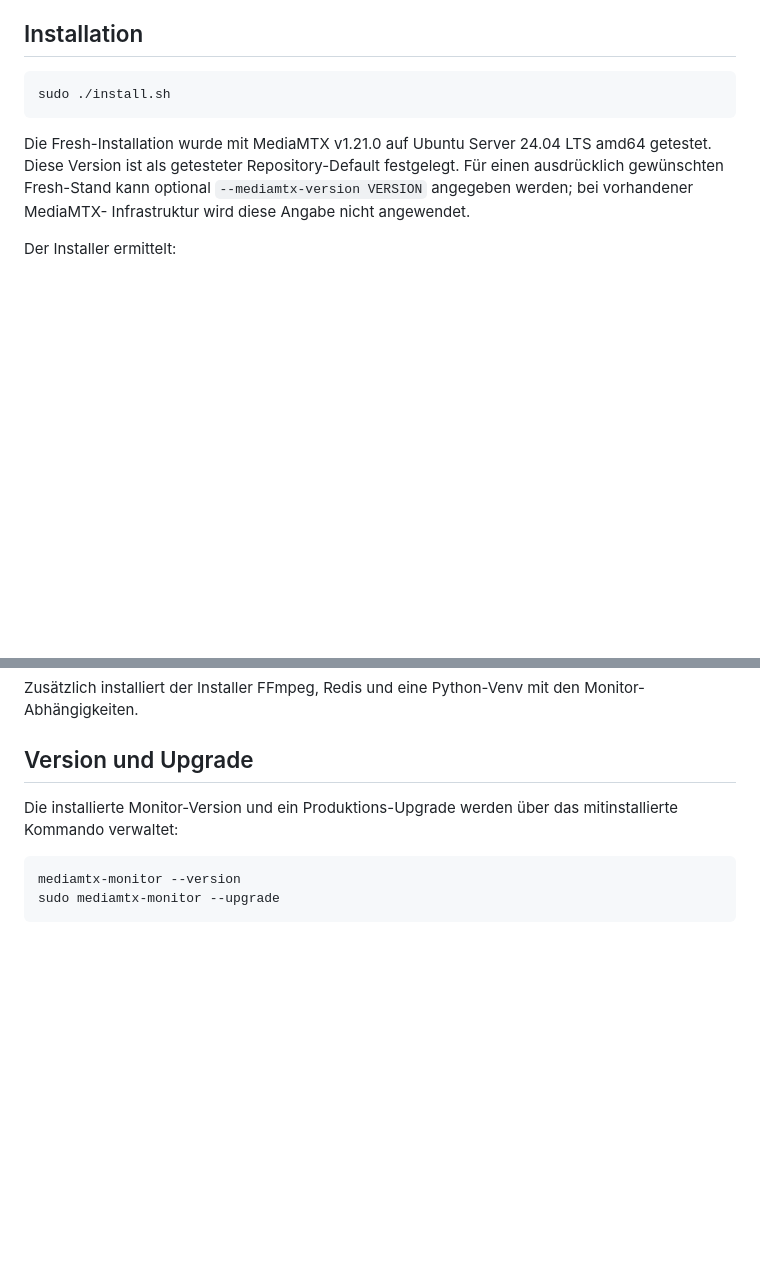
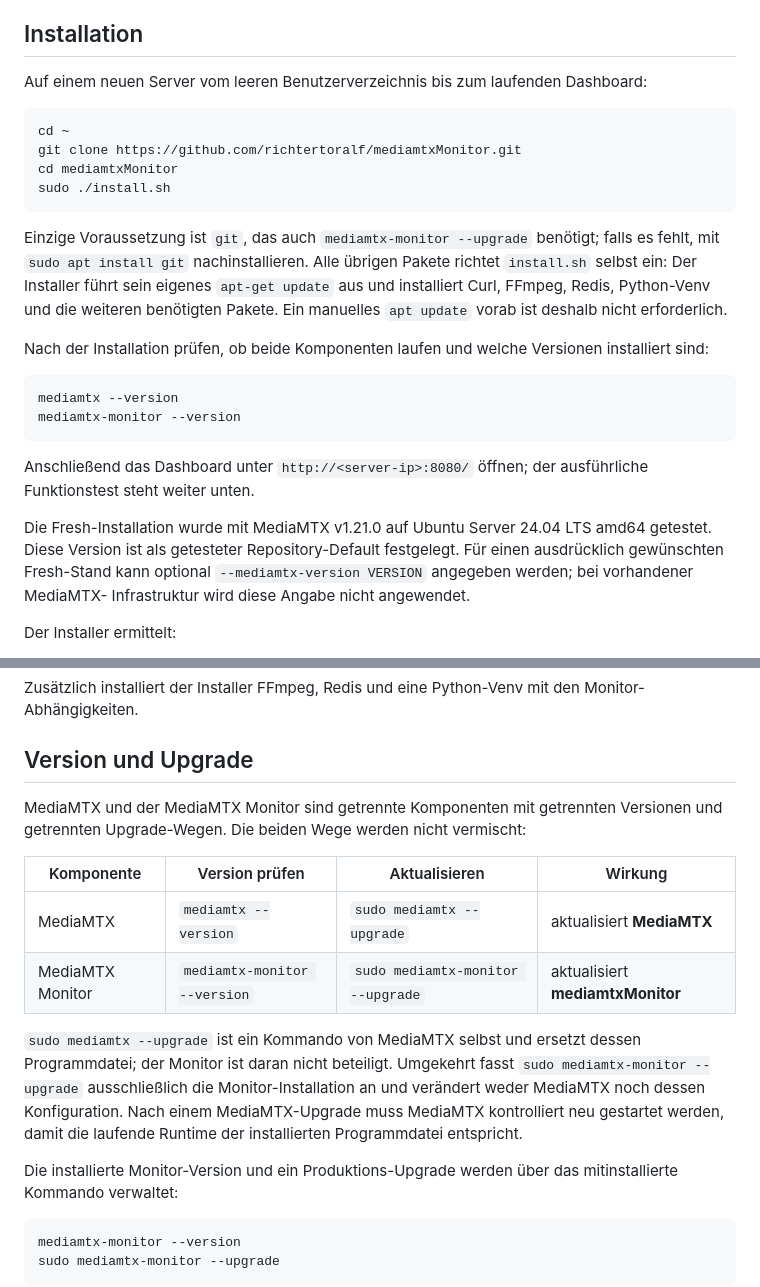
Before and after one commit to richtertoralf/mediamtxMonitor, a Markdown page: README.md, 2 parts joined by grey strips. Rendered like a GitHub page; blank space fills up the shorter version.

Commit message:
docs: complete operator install and upgrade workflow
Document the path from an empty home directory to a running dashboard:
clone, install, and check both versions. Separate the two upgrade paths
so mediamtx --upgrade and mediamtx-monitor --upgrade are not mixed up.

install.sh runs its own apt-get update and installs every runtime
package, so only git is a real prerequisite.

Co-Authored-By: Claude Opus 5 <noreply@anthropic.com>

````diff
--- a/README.md
+++ b/README.md
@@ -161,9 +161,33 @@ Die Diagnosewerkzeuge unter `cli-tools/` akzeptieren `MEDIAMTX_API_URL`
 
 ## Installation
 
+Auf einem neuen Server vom leeren Benutzerverzeichnis bis zum laufenden
+Dashboard:
+
 ```bash
+cd ~
+git clone https://github.com/richtertoralf/mediamtxMonitor.git
+cd mediamtxMonitor
 sudo ./install.sh
 ```
+
+Einzige Voraussetzung ist `git`, das auch `mediamtx-monitor --upgrade`
+benötigt; falls es fehlt, mit `sudo apt install git` nachinstallieren. Alle
+übrigen Pakete richtet `install.sh` selbst ein: Der Installer führt sein
+eigenes `apt-get update` aus und installiert Curl, FFmpeg, Redis, Python-Venv
+und die weiteren benötigten Pakete. Ein manuelles `apt update` vorab ist
+deshalb nicht erforderlich.
+
+Nach der Installation prüfen, ob beide Komponenten laufen und welche Versionen
+installiert sind:
+
+```bash
+mediamtx --version
+mediamtx-monitor --version
+```
+
+Anschließend das Dashboard unter `http://<server-ip>:8080/` öffnen; der
+ausführliche Funktionstest steht weiter unten.
 
 Die Fresh-Installation wurde mit MediaMTX v1.21.0 auf Ubuntu Server 24.04 LTS
 amd64 getestet. Diese Version ist als getesteter Repository-Default festgelegt.
@@ -204,6 +228,22 @@ Zusätzlich installiert der Installer FFmpeg, Redis und eine Python-Venv mit den
 Monitor-Abhängigkeiten.
 
 ## Version und Upgrade
+
+MediaMTX und der MediaMTX Monitor sind getrennte Komponenten mit getrennten
+Versionen und getrennten Upgrade-Wegen. Die beiden Wege werden nicht
+vermischt:
+
+| Komponente | Version prüfen | Aktualisieren | Wirkung |
+|---|---|---|---|
+| MediaMTX | `mediamtx --version` | `sudo mediamtx --upgrade` | aktualisiert **MediaMTX** |
+| MediaMTX Monitor | `mediamtx-monitor --version` | `sudo mediamtx-monitor --upgrade` | aktualisiert **mediamtxMonitor** |
+
+`sudo mediamtx --upgrade` ist ein Kommando von MediaMTX selbst und ersetzt
+dessen Programmdatei; der Monitor ist daran nicht beteiligt. Umgekehrt fasst
+`sudo mediamtx-monitor --upgrade` ausschließlich die Monitor-Installation an
+und verändert weder MediaMTX noch dessen Konfiguration. Nach einem
+MediaMTX-Upgrade muss MediaMTX kontrolliert neu gestartet werden, damit die
+laufende Runtime der installierten Programmdatei entspricht.
 
 Die installierte Monitor-Version und ein Produktions-Upgrade werden über das
 mitinstallierte Kommando verwaltet:
````
